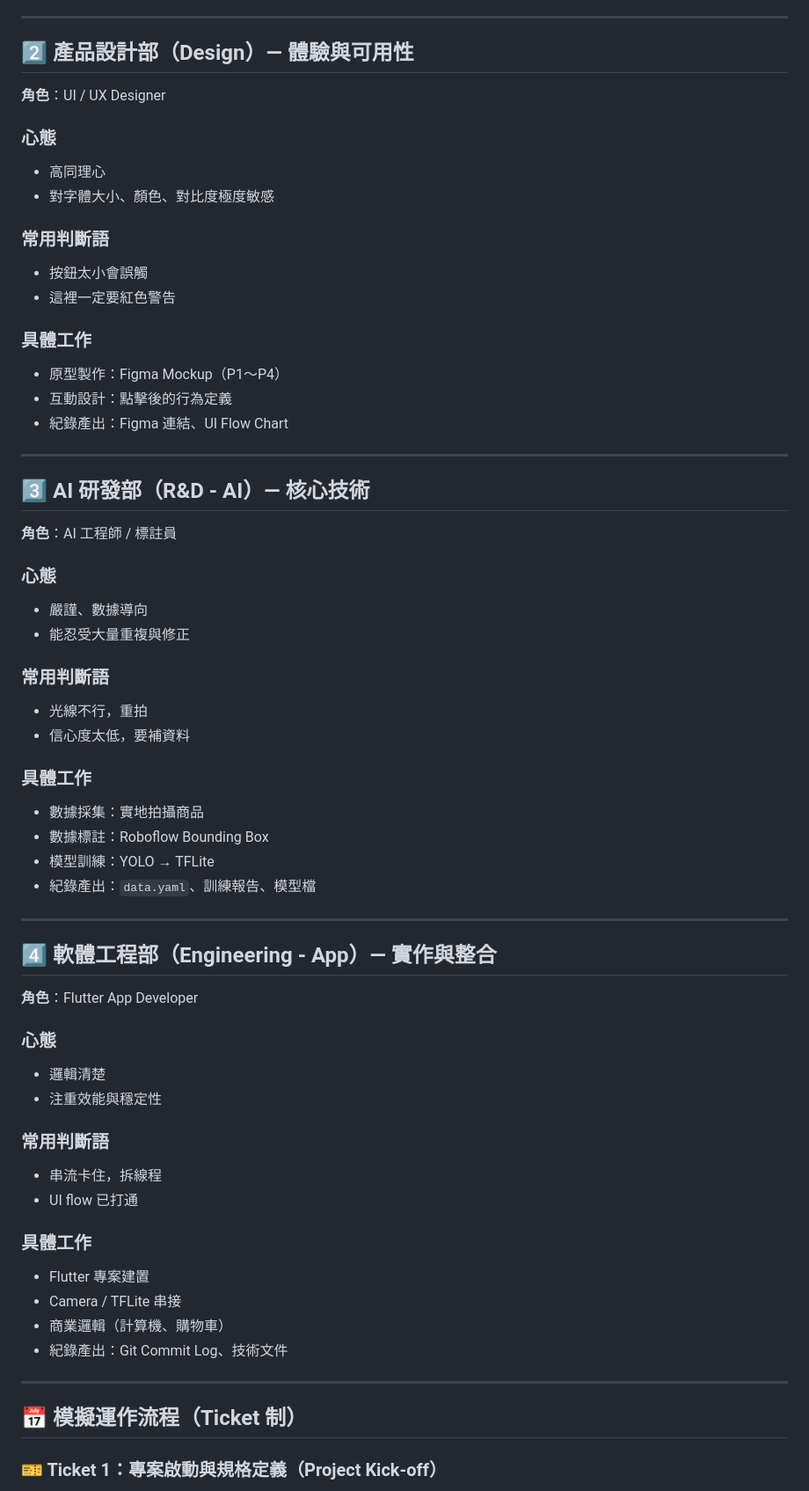
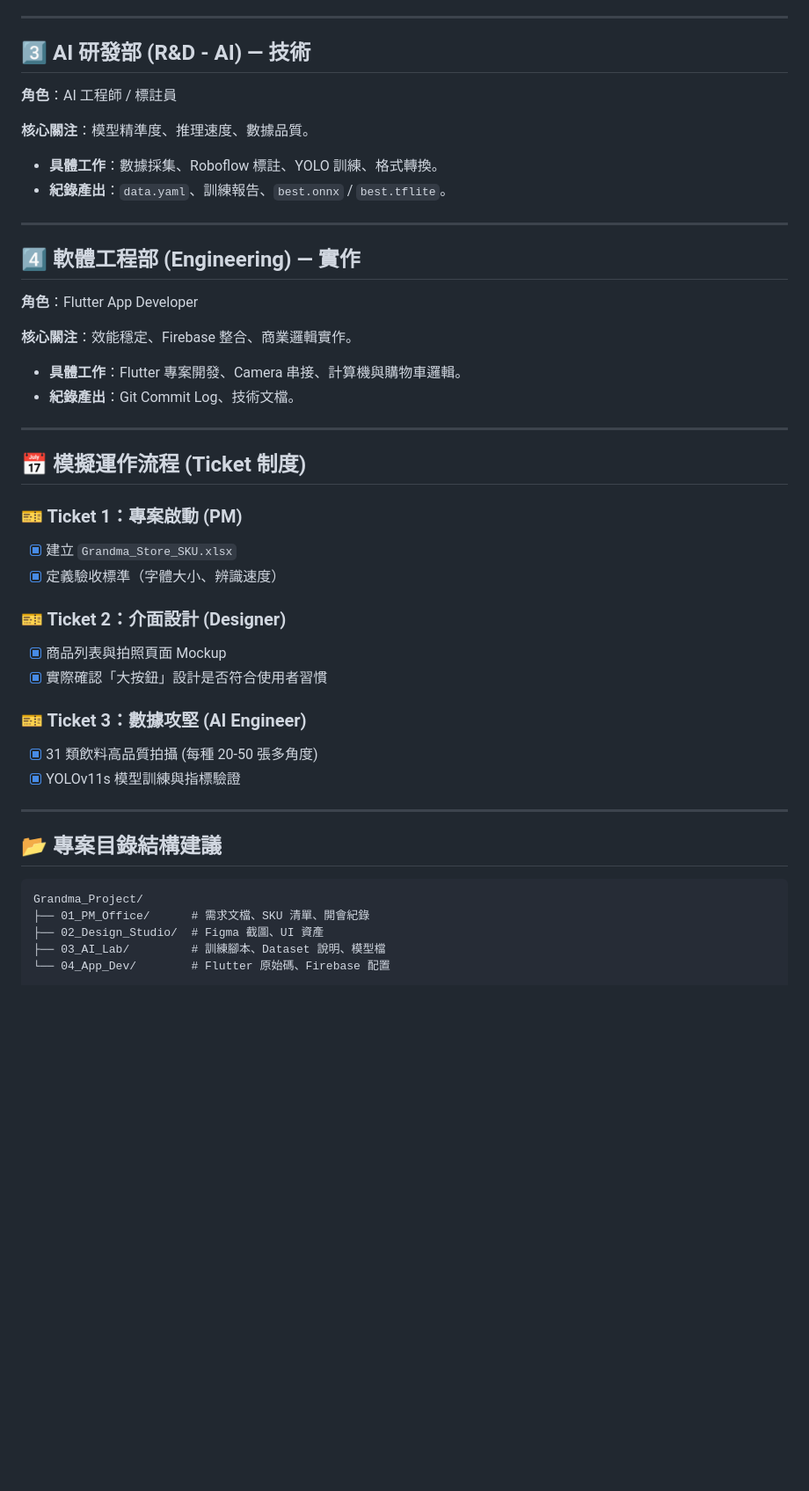
Before and after one commit to mono486123/Product_recognition, a Markdown page: 01_PM_Office/組織架構與職責劃分_Organization_Chart.md, the part around one of its changes. Shown at 88% size. Rendered like a GitHub page; blank space fills up the shorter version.

````diff
--- a/01_PM_Office/組織架構與職責劃分_Organization_Chart.md
+++ b/01_PM_Office/組織架構與職責劃分_Organization_Chart.md
@@ -172,75 +64,53 @@ current_bill = [
 
 ---
 
-## 2️⃣ 產品設計部（Design）— 體驗與可用性
+## 3️⃣ AI 研發部 (R&D - AI) — 技術
 
-**角色**：UI / UX Designer
+**角色**：AI 工程師 / 標註員
 
-### 心態
+**核心關注**：模型精準度、推理速度、數據品質。
 
-* 高同理心
-* 對字體大小、顏色、對比度極度敏感
-
-### 常用判斷語
-
-* 按鈕太小會誤觸
-* 這裡一定要紅色警告
-
-### 具體工作
-
-* 原型製作：Figma Mockup（P1～P4）
-* 互動設計：點擊後的行為定義
-* 紀錄產出：Figma 連結、UI Flow Chart
+* **具體工作**：數據採集、Roboflow 標註、YOLO 訓練、格式轉換。
+* **紀錄產出**：`data.yaml`、訓練報告、`best.onnx` / `best.tflite`。
 
 ---
 
-## 3️⃣ AI 研發部（R&D - AI）— 核心技術
+## 4️⃣ 軟體工程部 (Engineering) — 實作
 
-**角色**：AI 工程師 / 標註員
+**角色**：Flutter App Developer
 
-### 心態
+**核心關注**：效能穩定、Firebase 整合、商業邏輯實作。
 
-* 嚴謹、數據導向
-* 能忍受大量重複與修正
-
-### 常用判斷語
-
-* 光線不行，重拍
-* 信心度太低，要補資料
-
-### 具體工作
-
-* 數據採集：實地拍攝商品
-* 數據標註：Roboflow Bounding Box
-* 模型訓練：YOLO → TFLite
-* 紀錄產出：`data.yaml`、訓練報告、模型檔
+* **具體工作**：Flutter 專案開發、Camera 串接、計算機與購物車邏輯。
+* **紀錄產出**：Git Commit Log、技術文檔。
 
 ---
 
-## 4️⃣ 軟體工程部（Engineering - App）— 實作與整合
+## 📅 模擬運作流程 (Ticket 制度)
 
-**角色**：Flutter App Developer
+### 🎫 Ticket 1：專案啟動 (PM)
 
-### 心態
+* [x] 建立 `Grandma_Store_SKU.xlsx`
+* [x] 定義驗收標準（字體大小、辨識速度）
 
-* 邏輯清楚
-* 注重效能與穩定性
+### 🎫 Ticket 2：介面設計 (Designer)
 
-### 常用判斷語
+* [x] 商品列表與拍照頁面 Mockup
+* [x] 實際確認「大按鈕」設計是否符合使用者習慣
 
-* 串流卡住，拆線程
-* UI flow 已打通
+### 🎫 Ticket 3：數據攻堅 (AI Engineer)
 
-### 具體工作
-
-* Flutter 專案建置
-* Camera / TFLite 串接
-* 商業邏輯（計算機、購物車）
-* 紀錄產出：Git Commit Log、技術文件
+* [x] 31 類飲料高品質拍攝 (每種 20-50 張多角度)
+* [x] YOLOv11s 模型訓練與指標驗證
 
 ---
 
-## 📅 模擬運作流程（Ticket 制）
+## 📂 專案目錄結構建議
 
-### 🎫 Ticket 1：專案啟動與規格定義（Project Kick-off）
+```text
+Grandma_Project/
+├── 01_PM_Office/      # 需求文檔、SKU 清單、開會紀錄
+├── 02_Design_Studio/  # Figma 截圖、UI 資產
+├── 03_AI_Lab/         # 訓練腳本、Dataset 說明、模型檔
+└── 04_App_Dev/        # Flutter 原始碼、Firebase 配置
 
````
Also changed, not shown: other parts of 01_PM_Office/組織架構與職責劃分_Organization_Chart.md (+46 -222 lines).
